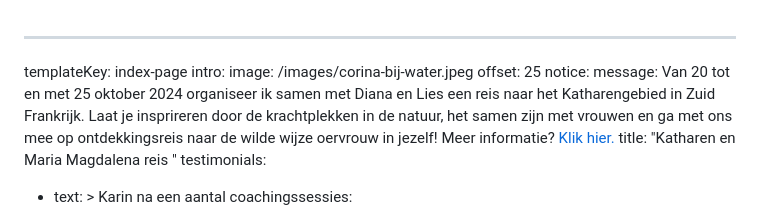
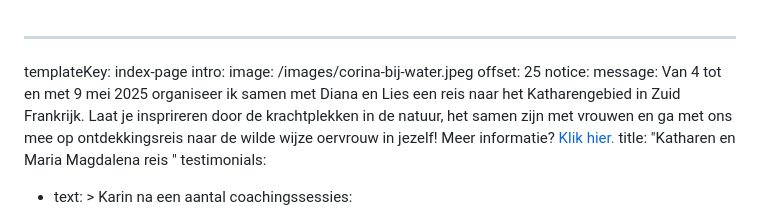
Before and after one commit to tomdewildt/corinapatings.nl, a Markdown page: src/pages/index.md, the part around the change. GitHub-like rendering.

Commit message:
Automatically generated. Merged on Netlify CMS
Force merge of:
* "src/pages/index.md"

```diff
--- a/src/pages/index.md
+++ b/src/pages/index.md
@@ -4,10 +4,10 @@ intro:
   image: /images/corina-bij-water.jpeg
   offset: 25
 notice:
-  message: Van 20 tot en met 25 oktober 2024 organiseer ik samen met Diana en Lies
-    een reis naar het Katharengebied in Zuid Frankrijk. Laat je insprireren door
-    de krachtplekken in de natuur, het samen zijn met vrouwen en ga met ons mee
-    op ontdekkingsreis naar de wilde wijze oervrouw in jezelf! Meer informatie?
+  message: Van 4 tot en met 9 mei 2025 organiseer ik samen met Diana en Lies een
+    reis naar het Katharengebied in Zuid Frankrijk. Laat je insprireren door de
+    krachtplekken in de natuur, het samen zijn met vrouwen en ga met ons mee op
+    ontdekkingsreis naar de wilde wijze oervrouw in jezelf! Meer informatie?
     [Klik
     hier.](https://www.corinapatings.nl/images/katharen-en-mm-reis-2024.pdf)
   title: "Katharen en Maria Magdalena reis "
```
